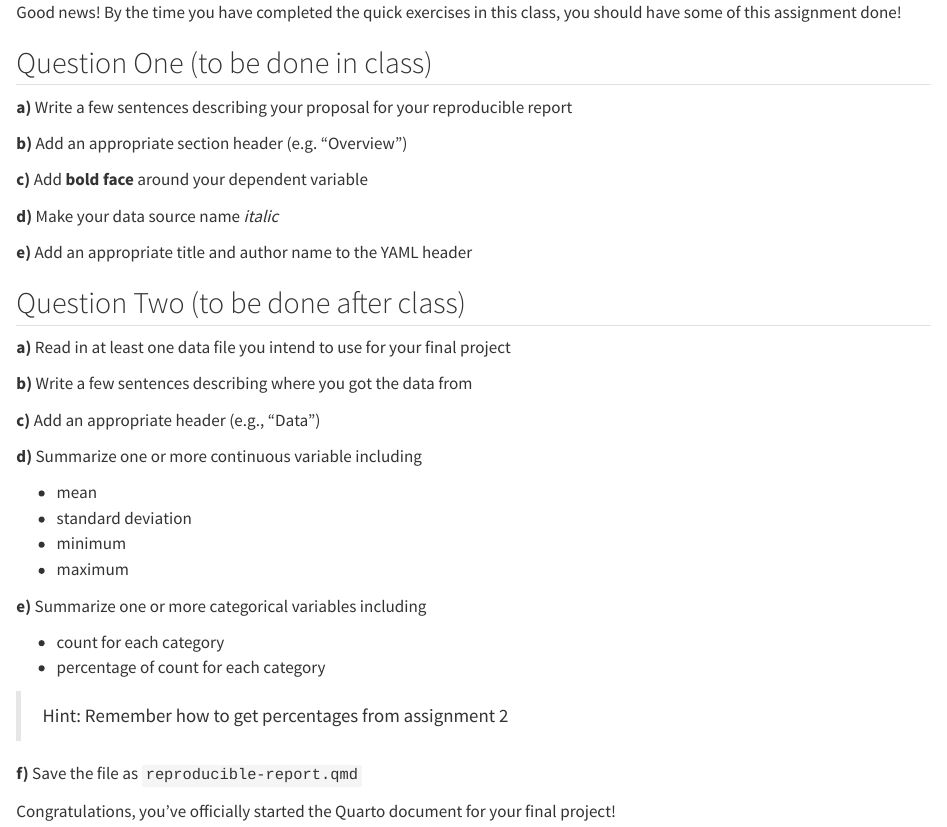
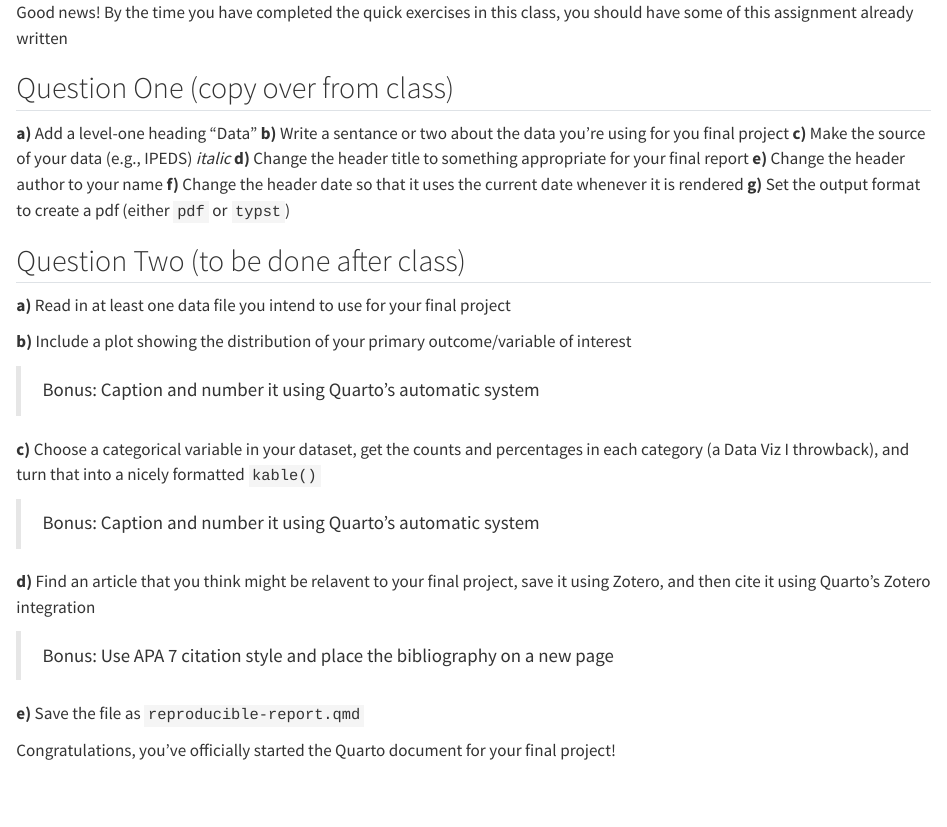
Before and after one commit to ttalVlatt/EDH-7916, a Quarto document (assignment-06.qmd): the page in a window 1100 px wide, from its top. Rendered offline with R 4.5, knitr and Pandoc in place of Quarto, with nearby package versions.

Commit message:
update scripts

````diff
--- a/assignment-06.qmd
+++ b/assignment-06.qmd
@@ -1,7 +1,7 @@
 ---
 ---
 
-Good news! By the time you have completed the quick exercises in this class, you should have some of this assignment done!
+Good news! By the time you have completed the quick exercises in this class, you should have some of this assignment already written
 
 ```{r}
 #| label: setup
@@ -11,17 +11,16 @@ Good news! By the time you have completed the quick exercises in this class, you
 library(tidyverse)
 ```
 
-## Question One (to be done in class)
+## Question One (copy over from class)
 
-**a)** Write a few sentences describing your proposal for your reproducible report
+**a)** Add a level-one heading "Data"
+**b)** Write a sentance or two about the data you're using for you final project
+**c)** Make the source of your data (e.g., IPEDS) _italic_
+**d)** Change the header title to something appropriate for your final report
+**e)** Change the header author to your name
+**f)** Change the header date so that it uses the current date whenever it is rendered
+**g)** Set the output format to create a pdf (either `pdf` or `typst`)
 
-**b)** Add an appropriate section header (e.g. "Overview")
-
-**c)** Add **bold face** around your dependent variable
-
-**d)** Make your data source name *italic*
-
-**e)** Add an appropriate title and author name to the YAML header
 
 ## Question Two (to be done after class)
 
@@ -33,25 +32,31 @@ library(tidyverse)
 
 ```
 
-**b)** Write a few sentences describing where you got the data from
+**b)** Include a plot showing the distribution of your primary outcome/variable of interest
 
-**c)**  Add an appropriate header (e.g., "Data")
+> Bonus: Caption and number it using Quarto's automatic system
 
-**d)** Summarize one or more continuous variable including
+```{r}
+#| label: 2b
 
--   mean
--   standard deviation
--   minimum
--   maximum
 
-**e)** Summarize one or more categorical variables including
+```
 
--   count for each category
--   percentage of count for each category
+**c)**  Choose a categorical variable in your dataset, get the counts and percentages in each category (a Data Viz I throwback), and turn that into a nicely formatted `kable()`
 
-> Hint: Remember how to get percentages from assignment 2
+> Bonus: Caption and number it using Quarto's automatic system
 
-**f)** Save the file as `reproducible-report.qmd`
+```{r}
+#| label: 2c
+
+
+```
+
+**d)** Find an article that you think might be relavent to your final project, save it using Zotero, and then cite it using Quarto's Zotero integration
+
+> Bonus: Use APA 7 citation style and place the bibliography on a new page
+
+**e)** Save the file as `reproducible-report.qmd`
 
 Congratulations, you've officially started the Quarto document for your final project!
 
````
